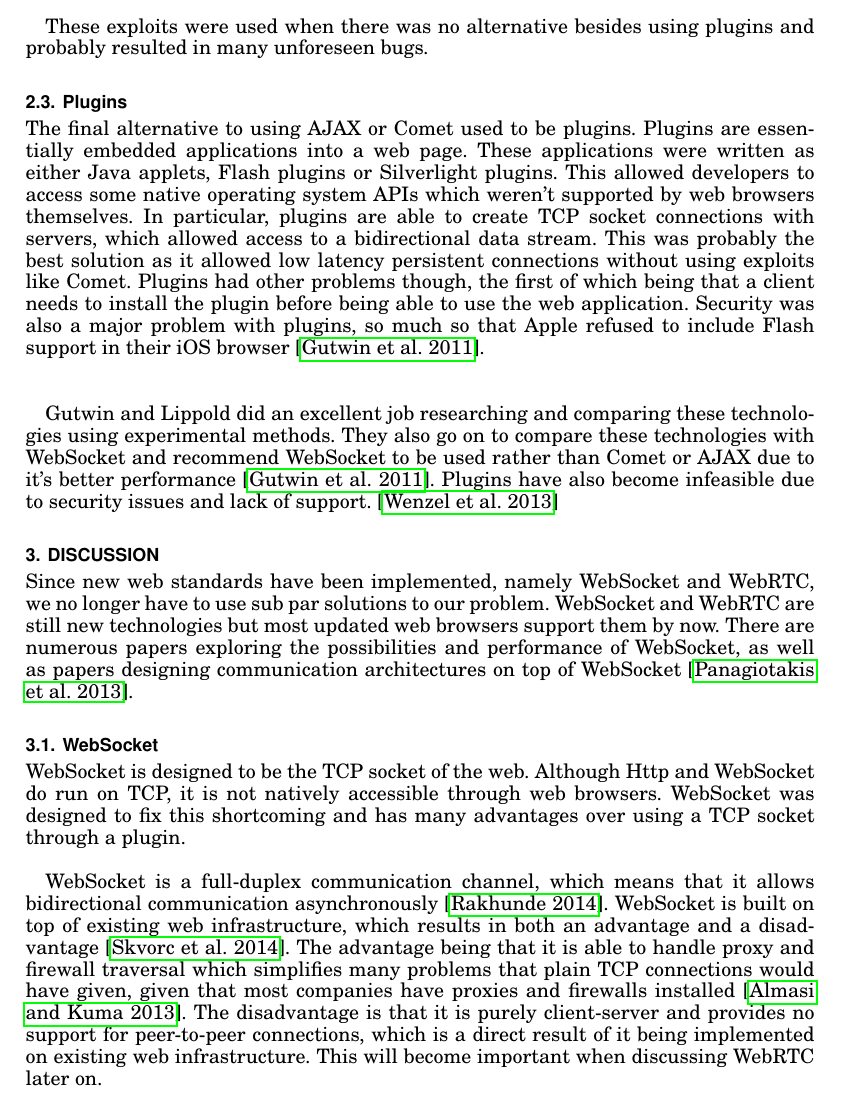
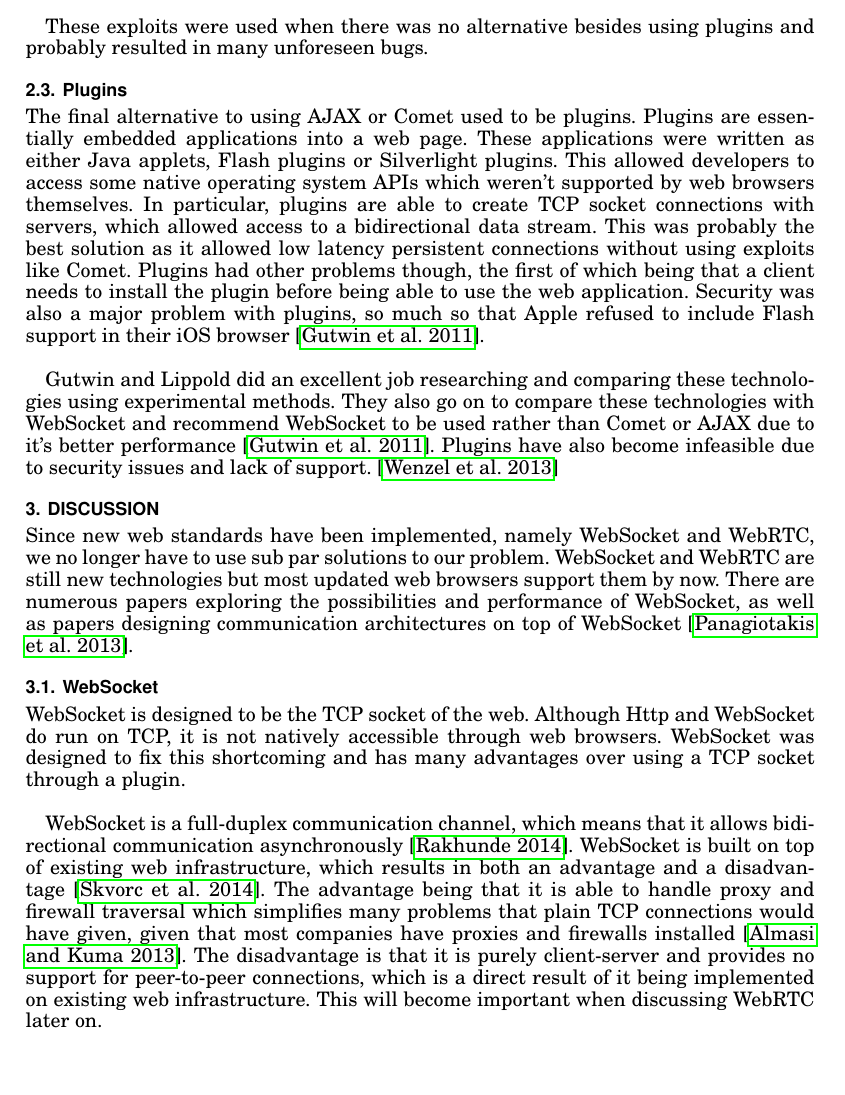
Before and after one commit to BrendanBall/hons-litreview, a LaTeX paper (RealTimeCollaboration_LitReview.tex): part of page 3 of 6, cut so that both start at the same text, the shorter picture padded with empty space. Compiled offline with pdfLaTeX.

Commit message:
added pdf

```diff
--- a/RealTimeCollaboration_LitReview.tex
+++ b/RealTimeCollaboration_LitReview.tex
@@ -47,7 +47,7 @@ Comet extends AJAX to overcome its limitation of not being bidirectional. It ess
 These exploits were used when there was no alternative besides using plugins and probably resulted in many unforeseen bugs.
 
 \subsection{Plugins}
-The final alternative to using AJAX or Comet used to be plugins. Plugins are essentially embedded applications into a web page. These applications were written as either Java applets, Flash plugins or Silverlight plugins. This allowed developers to access some native operating system APIs which weren't supported by web browsers themselves. In particular, plugins are able to create TCP socket connections with servers, which allowed access to a bidirectional data stream. This was probably the best solution as it allowed low latency persistent connections without using exploits like Comet. Plugins had other problems though, the first of which being that a client needs to install the plugin before being able to use the web application. Security was also a major problem with plugins, so much so that Apple refused to include Flash support in their iOS browser \cite{gutwin2011real}.\\\\
+The final alternative to using AJAX or Comet used to be plugins. Plugins are essentially embedded applications into a web page. These applications were written as either Java applets, Flash plugins or Silverlight plugins. This allowed developers to access some native operating system APIs which weren't supported by web browsers themselves. In particular, plugins are able to create TCP socket connections with servers, which allowed access to a bidirectional data stream. This was probably the best solution as it allowed low latency persistent connections without using exploits like Comet. Plugins had other problems though, the first of which being that a client needs to install the plugin before being able to use the web application. Security was also a major problem with plugins, so much so that Apple refused to include Flash support in their iOS browser \cite{gutwin2011real}.\\
 
 Gutwin and Lippold did an excellent job researching and comparing these technologies using experimental methods. They also go on to compare these technologies with WebSocket and recommend WebSocket to be used rather than Comet or AJAX due to it's better performance \cite{gutwin2011real}. Plugins have also become infeasible due to security issues and lack of support. \cite{wenzel2013towards}
 
@@ -58,7 +58,7 @@ Since new web standards have been implemented, namely WebSocket and WebRTC, we n
 \subsection{WebSocket}
 WebSocket is designed to be the TCP socket of the web. Although Http and WebSocket do run on TCP, it is not natively accessible through web browsers. WebSocket was designed to fix this shortcoming and has many advantages over using a TCP socket through a plugin. \\
 
-WebSocket is a full-duplex communication channel, which means that it allows bidirectional communication asynchronously \cite{rakhundereal}. WebSocket is built on top of existing web infrastructure, which results in both an advantage and a disadvantage \cite{skvorc2014performance}. The advantage being that it is able to handle proxy and firewall traversal which simplifies many problems that plain TCP connections would have given, given that most companies have proxies and firewalls installed \cite{almasi2013evaluation}. The disadvantage is that it is purely client-server and provides no support for peer-to-peer connections, which is a direct result of it being implemented on existing web infrastructure. This will become important when discussing WebRTC later on. \\
+WebSocket is a full-duplex communication channel, which means that it allows bidirectional communication asynchronously \cite{rakhundereal}. WebSocket is built on top of existing web infrastructure, which results in both an advantage and a disadvantage \cite{skvorc2014performance}. The advantage being that it is able to handle proxy and firewall traversal which simplifies many problems that plain TCP connections would have given, given that most companies have proxies and firewalls installed \cite{almasi2013evaluation}. The disadvantage is that it is purely client-server and provides no support for peer-to-peer connections, which is a direct result of it being implemented on existing web infrastructure. This will become important when discussing WebRTC later on.
 
 \subsubsection{WebSocket protocol}
 We've already established that WebSocket is built on top of TCP. this means that when a client attempts to initiate a WebSocket connection with the server, it first needs to establish a TCP connection. A successful TCP handshake takes three messages. After the TCP handshake is completed, it takes another two messages for a successful WebSocket handshake after which the persistent connection is established and data can be sent back and forth. This protocol is visualized in \textit{figure 1} \cite{skvorc2014performance}.
```
Also changed, not shown: RealTimeCollaboration_LitReview.pdf (added), RealTimeCollaboration_LitReview.tex (1 more changed lines).
